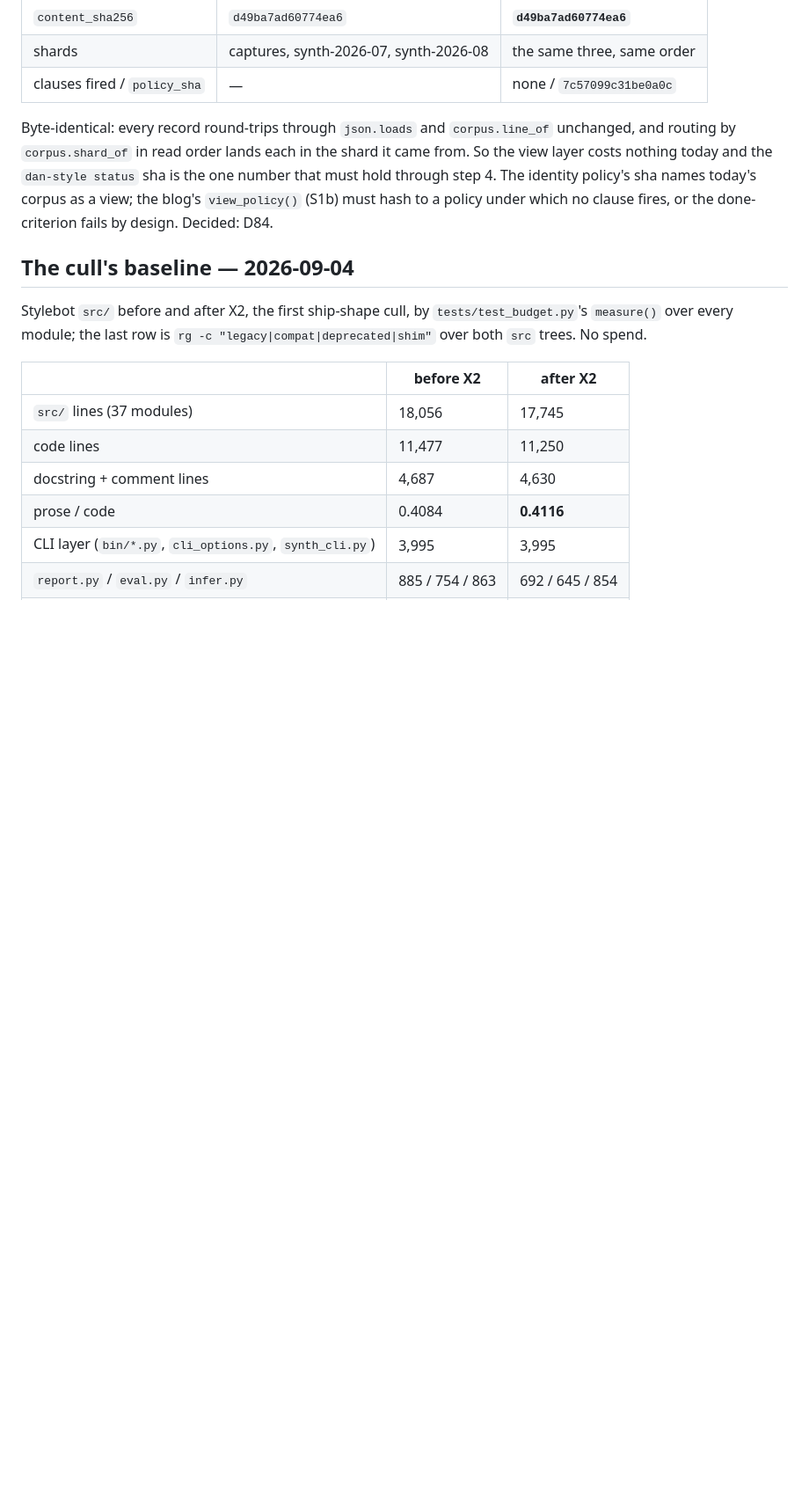
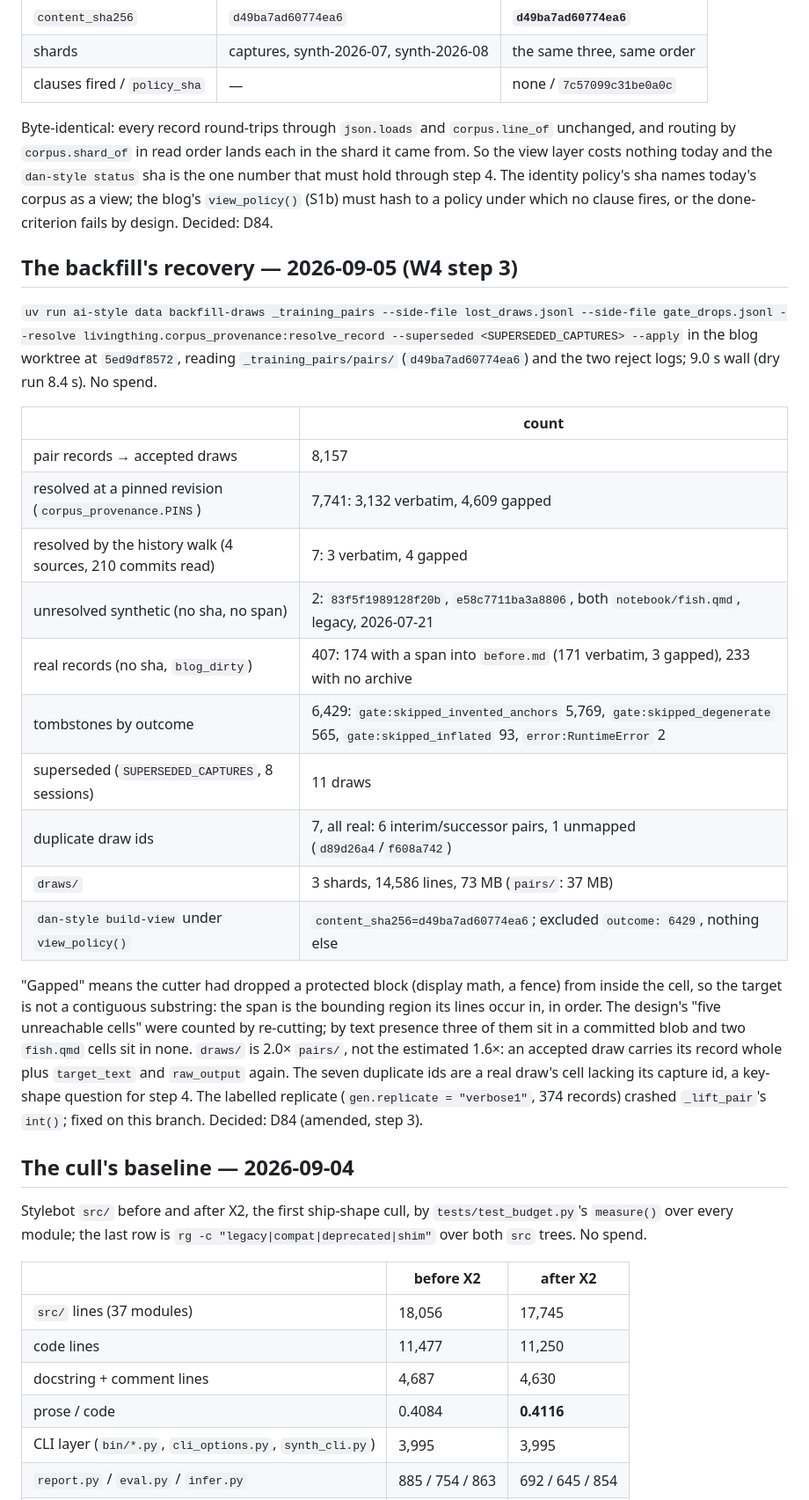
Before and after one commit to danmackinlay/stylebot, a Markdown page: _plans/findings.md, the part around the change. Shown at 88% size. Drawn GitHub-style; blank space fills up the shorter version.

Commit message:
findings: the backfill's recovery (W4 step 3, D84)
One P4 table: what the resolver recovered at the pins and by the history
walk, the unresolved cells, the tombstones, the draws/ size and the view
sha. Decided D84 (amended, step 3).

Co-Authored-By: Claude Fable 5.1 <noreply@anthropic.com>

```diff
--- a/_plans/findings.md
+++ b/_plans/findings.md
@@ -31,6 +31,38 @@ and the `dan-style status` sha is the one number that must hold through step
 4. The identity policy's sha names today's corpus as a view; the blog's
 `view_policy()` (S1b) must hash to a policy under which no clause fires, or
 the done-criterion fails by design. Decided: D84.
+
+## The backfill's recovery — 2026-09-05 (W4 step 3)
+
+`uv run ai-style data backfill-draws _training_pairs --side-file
+lost_draws.jsonl --side-file gate_drops.jsonl --resolve
+livingthing.corpus_provenance:resolve_record --superseded <SUPERSEDED_CAPTURES>
+--apply` in the blog worktree at `5ed9df8572`, reading `_training_pairs/pairs/`
+(`d49ba7ad60774ea6`) and the two reject logs; 9.0 s wall (dry run 8.4 s). No spend.
+
+| | count |
+|---|---|
+| pair records → accepted draws | 8,157 |
+| resolved at a pinned revision (`corpus_provenance.PINS`) | 7,741: 3,132 verbatim, 4,609 gapped |
+| resolved by the history walk (4 sources, 210 commits read) | 7: 3 verbatim, 4 gapped |
+| unresolved synthetic (no sha, no span) | 2: `83f5f1989128f20b`, `e58c7711ba3a8806`, both `notebook/fish.qmd`, legacy, 2026-07-21 |
+| real records (no sha, `blog_dirty`) | 407: 174 with a span into `before.md` (171 verbatim, 3 gapped), 233 with no archive |
+| tombstones by outcome | 6,429: `gate:skipped_invented_anchors` 5,769, `gate:skipped_degenerate` 565, `gate:skipped_inflated` 93, `error:RuntimeError` 2 |
+| superseded (`SUPERSEDED_CAPTURES`, 8 sessions) | 11 draws |
+| duplicate draw ids | 7, all real: 6 interim/successor pairs, 1 unmapped (`d89d26a4`/`f608a742`) |
+| `draws/` | 3 shards, 14,586 lines, 73 MB (`pairs/`: 37 MB) |
+| `dan-style build-view` under `view_policy()` | `content_sha256=d49ba7ad60774ea6`; excluded `outcome: 6429`, nothing else |
+
+"Gapped" means the cutter had dropped a protected block (display math, a fence)
+from inside the cell, so the target is not a contiguous substring: the span is
+the bounding region its lines occur in, in order. The design's "five
+unreachable cells" were counted by re-cutting; by text presence three of them
+sit in a committed blob and two `fish.qmd` cells sit in none. `draws/` is 2.0×
+`pairs/`, not the estimated 1.6×: an accepted draw carries its record whole
+plus `target_text` and `raw_output` again. The seven duplicate ids are a real
+draw's cell lacking its capture id, a key-shape question for step 4. The
+labelled replicate (`gen.replicate = "verbose1"`, 374 records) crashed
+`_lift_pair`'s `int()`; fixed on this branch. Decided: D84 (amended, step 3).
 
 ## The cull's baseline — 2026-09-04
 
```
